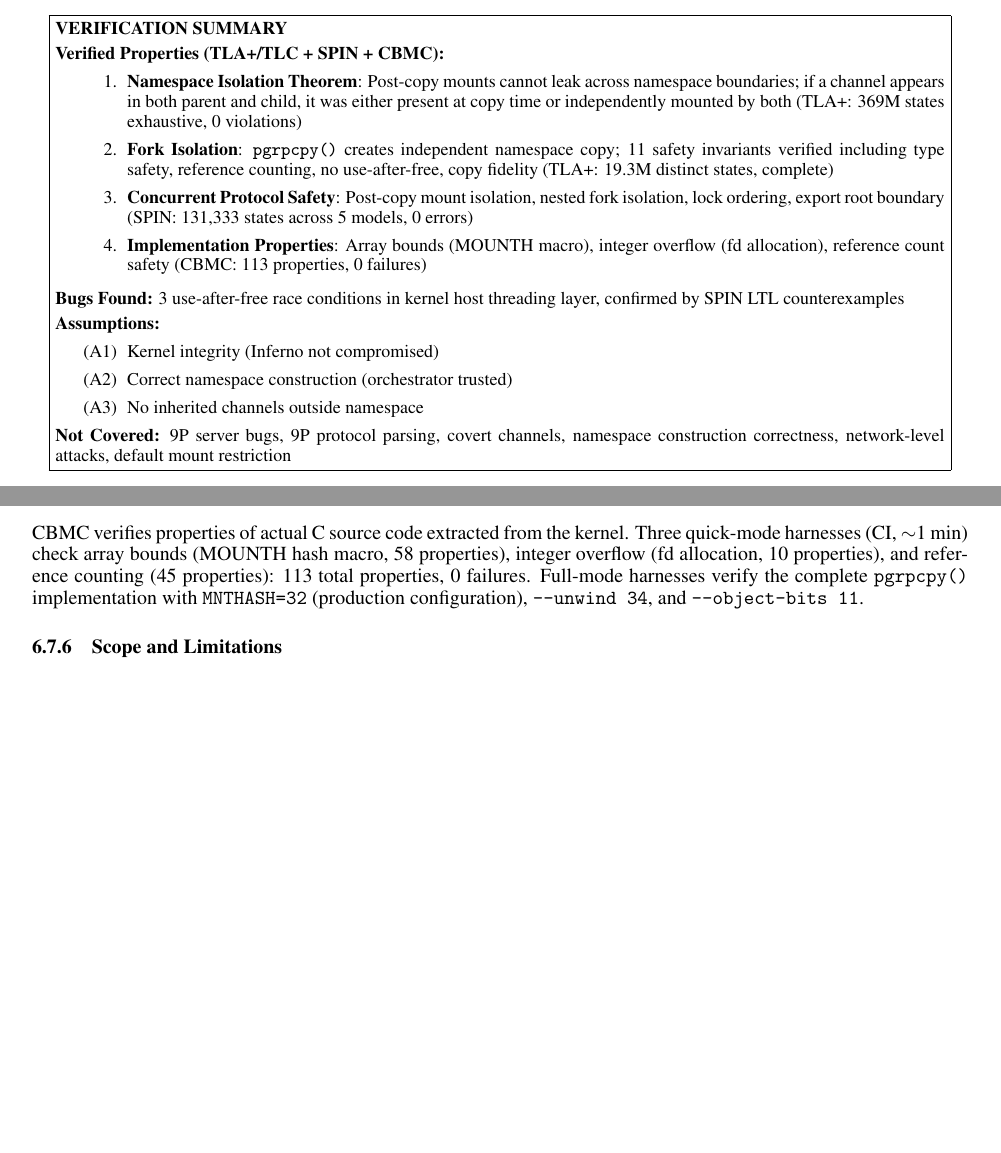
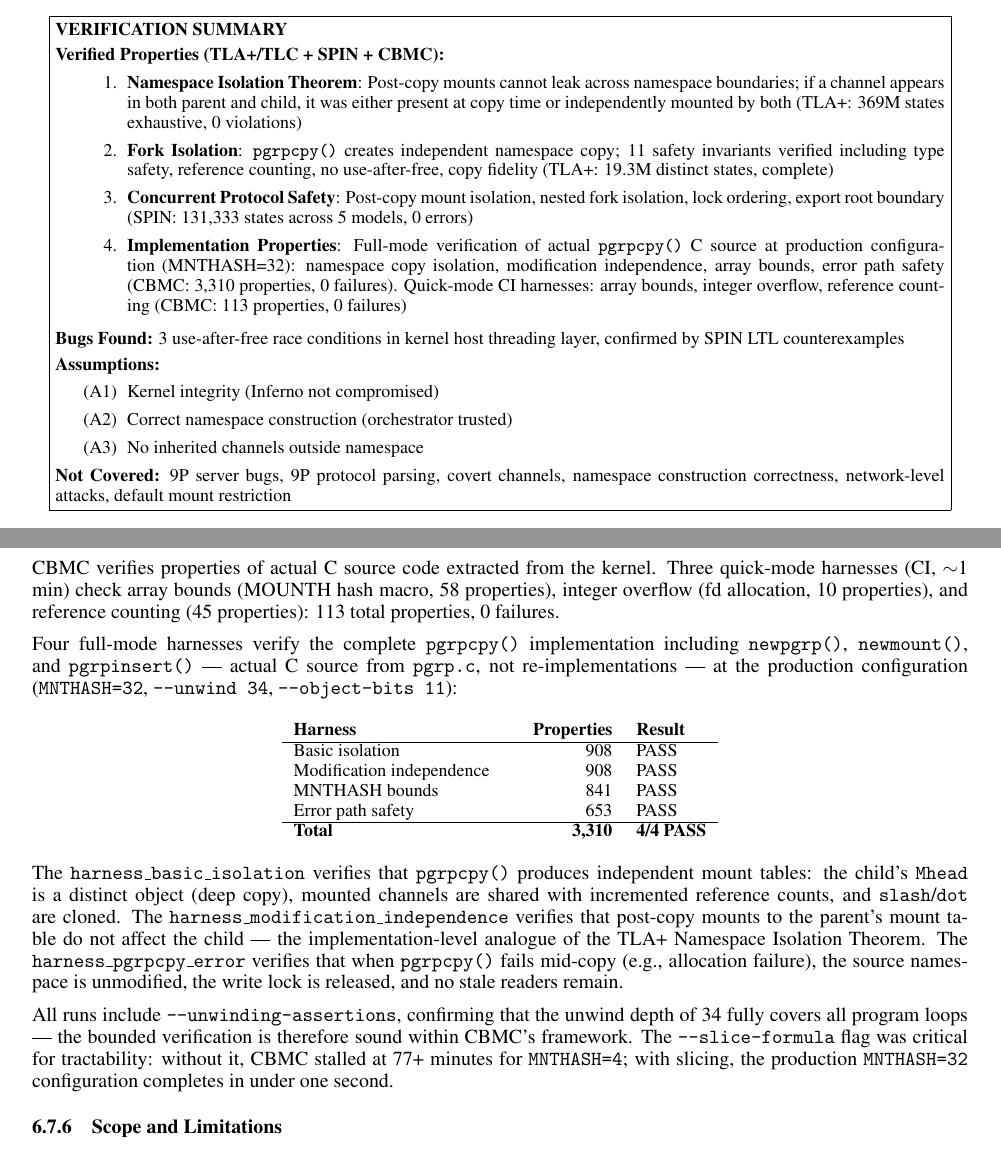
Before and after one commit to NERVsystems/namespace-bounded-agents, a LaTeX paper (paper/main-arxiv.tex): two parts of pages 20 and 22 of 32 before the commit and two parts of pages 20 and 22 of 33 after it, joined at a grey line, cut so that both start at the same text, the shorter picture padded with empty space. Compiled offline with pdfLaTeX.

Commit message:
Update CBMC discussion with full-mode production verification results
The infernode formal verification now has concrete results for the
full-mode CBMC harnesses: 3,310 properties verified at production
MNTHASH=32 on actual pgrpcpy() C source, with sound unwinding
assertions and --slice-formula reducing verification from 77+ min
to <1s.

Co-Authored-By: Claude Opus 4.6 <noreply@anthropic.com>

```diff
--- a/paper/main-arxiv.tex
+++ b/paper/main-arxiv.tex
@@ -1187,7 +1187,7 @@ The 9P overhead is negligible ($<$1\%), dwarfed by LLM inference time (1-2 secon
     \item \textbf{Namespace Isolation Theorem}: Post-copy mounts cannot leak across namespace boundaries; if a channel appears in both parent and child, it was either present at copy time or independently mounted by both (TLA+: 369M states exhaustive, 0 violations)
     \item \textbf{Fork Isolation}: \texttt{pgrpcpy()} creates independent namespace copy; 11 safety invariants verified including type safety, reference counting, no use-after-free, copy fidelity (TLA+: 19.3M distinct states, complete)
     \item \textbf{Concurrent Protocol Safety}: Post-copy mount isolation, nested fork isolation, lock ordering, export root boundary (SPIN: 131,333 states across 5 models, 0 errors)
-    \item \textbf{Implementation Properties}: Array bounds (MOUNTH macro), integer overflow (fd allocation), reference count safety (CBMC: 113 properties, 0 failures)
+    \item \textbf{Implementation Properties}: Full-mode verification of actual \texttt{pgrpcpy()} C source at production configuration (MNTHASH=32): namespace copy isolation, modification independence, array bounds, error path safety (CBMC: 3,310 properties, 0 failures). Quick-mode CI harnesses: array bounds, integer overflow, reference counting (CBMC: 113 properties, 0 failures)
 \end{enumerate}
 
 \vspace{0.3em}
@@ -1326,9 +1326,41 @@ emu host layer.
 CBMC verifies properties of actual C source code extracted from the kernel.
 Three quick-mode harnesses (CI, $\sim$1 min) check array bounds (MOUNTH hash macro,
 58 properties), integer overflow (fd allocation, 10 properties), and reference
-counting (45 properties): 113 total properties, 0 failures. Full-mode harnesses
-verify the complete \texttt{pgrpcpy()} implementation with \texttt{MNTHASH=32}
-(production configuration), \texttt{--unwind 34}, and \texttt{--object-bits 11}.
+counting (45 properties): 113 total properties, 0 failures.
+
+Four full-mode harnesses verify the complete \texttt{pgrpcpy()} implementation
+including \texttt{newpgrp()}, \texttt{newmount()}, and \texttt{pgrpinsert()} ---
+actual C source from \texttt{pgrp.c}, not re-implementations --- at the production
+configuration (\texttt{MNTHASH=32}, \texttt{--unwind 34}, \texttt{--object-bits 11}):
+
+\begin{center}
+\small
+\begin{tabular}{p{3.8cm}rl}
+\textbf{Harness} & \textbf{Properties} & \textbf{Result} \\
+\hline
+Basic isolation & 908 & PASS \\
+Modification independence & 908 & PASS \\
+MNTHASH bounds & 841 & PASS \\
+Error path safety & 653 & PASS \\
+\hline
+\textbf{Total} & \textbf{3,310} & \textbf{4/4 PASS} \\
+\end{tabular}
+\end{center}
+
+The \texttt{harness\_basic\_isolation} verifies that \texttt{pgrpcpy()} produces
+independent mount tables: the child's \texttt{Mhead} is a distinct object (deep copy),
+mounted channels are shared with incremented reference counts, and \texttt{slash}/\texttt{dot}
+are cloned. The \texttt{harness\_modification\_independence} verifies that post-copy
+mounts to the parent's mount table do not affect the child --- the implementation-level
+analogue of the TLA+ Namespace Isolation Theorem. The \texttt{harness\_pgrpcpy\_error}
+verifies that when \texttt{pgrpcpy()} fails mid-copy (e.g., allocation failure), the
+source namespace is unmodified, the write lock is released, and no stale readers remain.
+
+All runs include \texttt{--unwinding-assertions}, confirming that the unwind depth of 34
+fully covers all program loops --- the bounded verification is therefore sound within
+CBMC's framework. The \texttt{--slice-formula} flag was critical for tractability:
+without it, CBMC stalled at 77+ minutes for \texttt{MNTHASH=4}; with slicing, the
+production \texttt{MNTHASH=32} configuration completes in under one second.
 
 \subsubsection{Scope and Limitations}
 
```
Also changed, not shown: paper/main-arxiv.tex (15 more changed lines).
